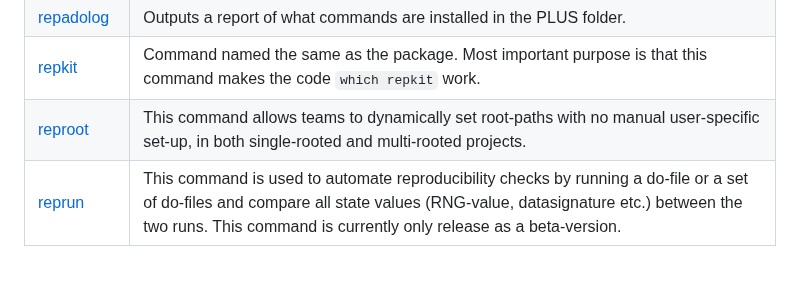
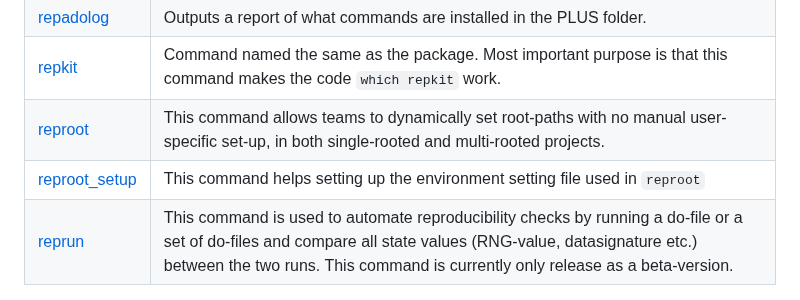
Before and after one commit to worldbank/repkit, a Markdown page: README.md, the part around the change. Drawn GitHub-style; blank space fills up the shorter version.

```diff
--- a/README.md
+++ b/README.md
@@ -16,6 +16,7 @@ Currently, this toolkit has the following commands:
 | [repadolog](https://worldbank.github.io/repkit/reference/repadolog.html) | Outputs a report of what commands are installed in the PLUS folder. |
 | [repkit](https://worldbank.github.io/repkit/reference/repkit.html) | Command named the same as the package. Most important purpose is that this command makes the code `which repkit` work. |
 | [reproot](https://worldbank.github.io/repkit/reference/reproot.html) | This command allows teams to dynamically set root-paths with no manual user-specific set-up, in both single-rooted and multi-rooted projects. |
+| [reproot_setup](https://worldbank.github.io/repkit/reference/reproot_setup.html) | This command helps setting up the environment setting file used in `reproot` |
 | [reprun](https://worldbank.github.io/repkit/reference/reprun.html) | This command is used to automate reproducibility checks by running a do-file or a set of do-files and compare all state values (RNG-value, datasignature etc.) between the two runs. This command is currently only release as a beta-version. |
 
 # Installation
```
